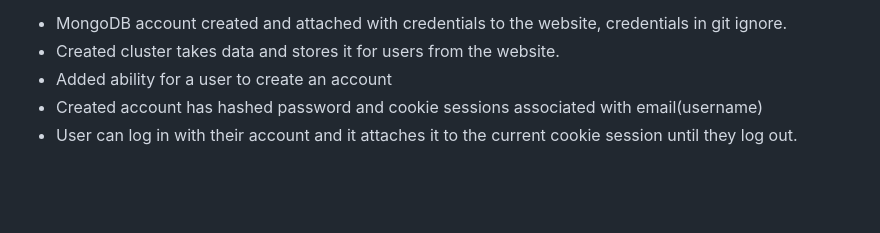
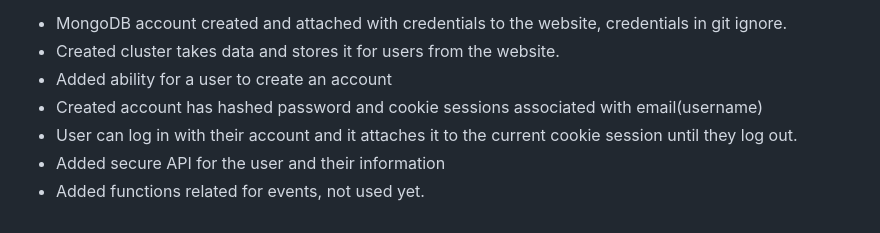
Before and after one commit to ZenithAtkinson/startup, a Markdown page: README.md, the part around the change. Rendered like a GitHub page; blank space fills up the shorter version.

```diff
--- a/README.md
+++ b/README.md
@@ -92,3 +92,5 @@ This one took me much longer than I expected, as I was trying to bite off more t
 - Added ability for a user to create an account
 - Created account has hashed password and cookie sessions associated with email(username)
 - User can log in with their account and it attaches it to the current cookie session until they log out.
+- Added secure API for the user and their information
+- Added functions related for events, not used yet.
```
